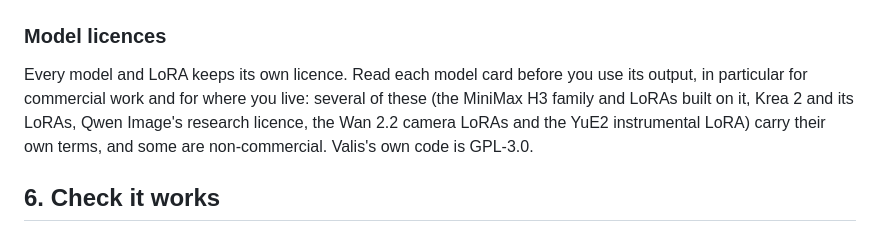
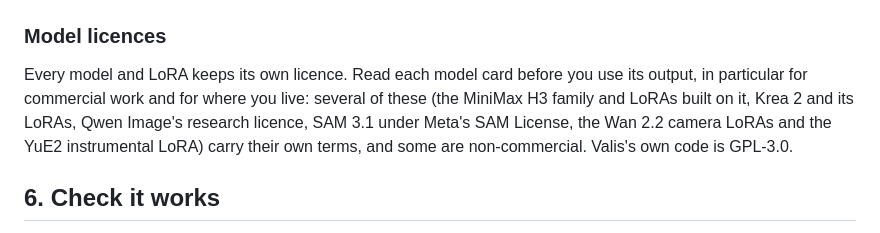
Before and after one commit to Graceus777/ComfyUI-Valis, a Markdown page: docs/install.md, the part around the change. Rendered like a GitHub page.

```diff
--- a/docs/install.md
+++ b/docs/install.md
@@ -154,7 +154,7 @@ LoRA isn't installed.
 
 Every model and LoRA keeps its own licence. Read each model card before you use its output, in particular for
 commercial work and for where you live: several of these (the MiniMax H3 family and LoRAs built on it, Krea 2 and
-its LoRAs, Qwen Image's research licence, the Wan 2.2 camera LoRAs and the YuE2 instrumental LoRA) carry their own
+its LoRAs, Qwen Image's research licence, SAM 3.1 under Meta's SAM License, the Wan 2.2 camera LoRAs and the YuE2 instrumental LoRA) carry their own
 terms, and some are non-commercial. Valis's own code is GPL-3.0.
 
 ## 6. Check it works
```
Also changed, not shown: README.md (+2 -2 lines).
